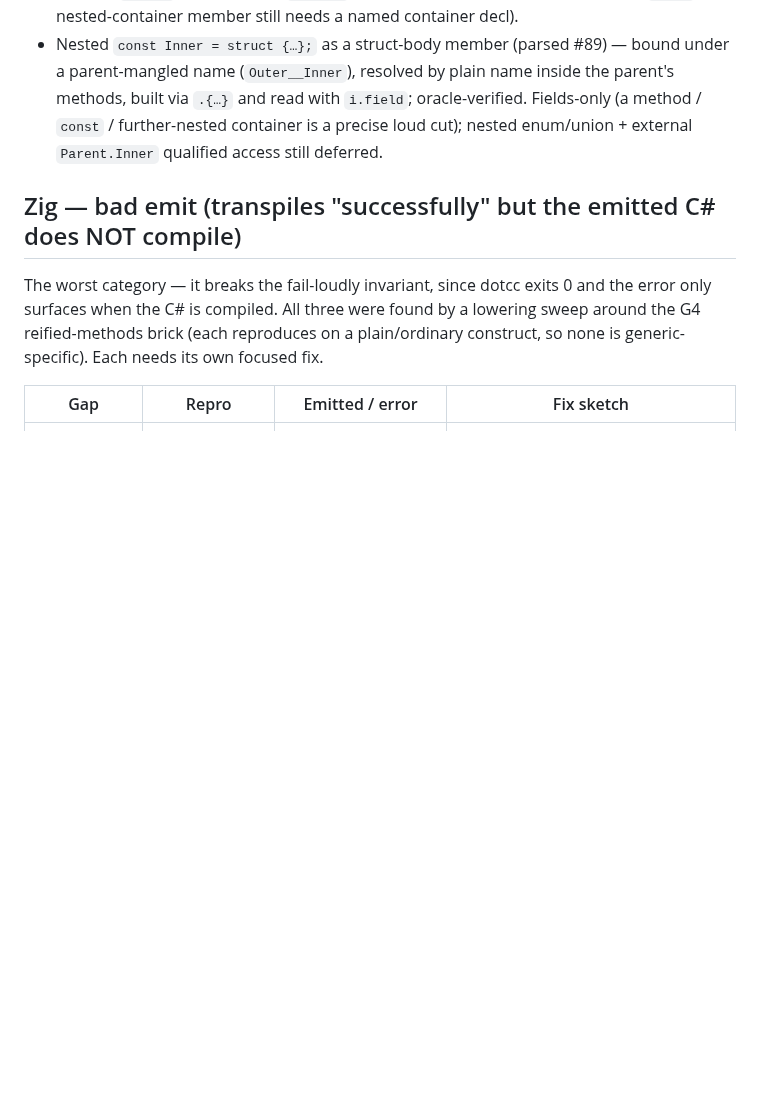
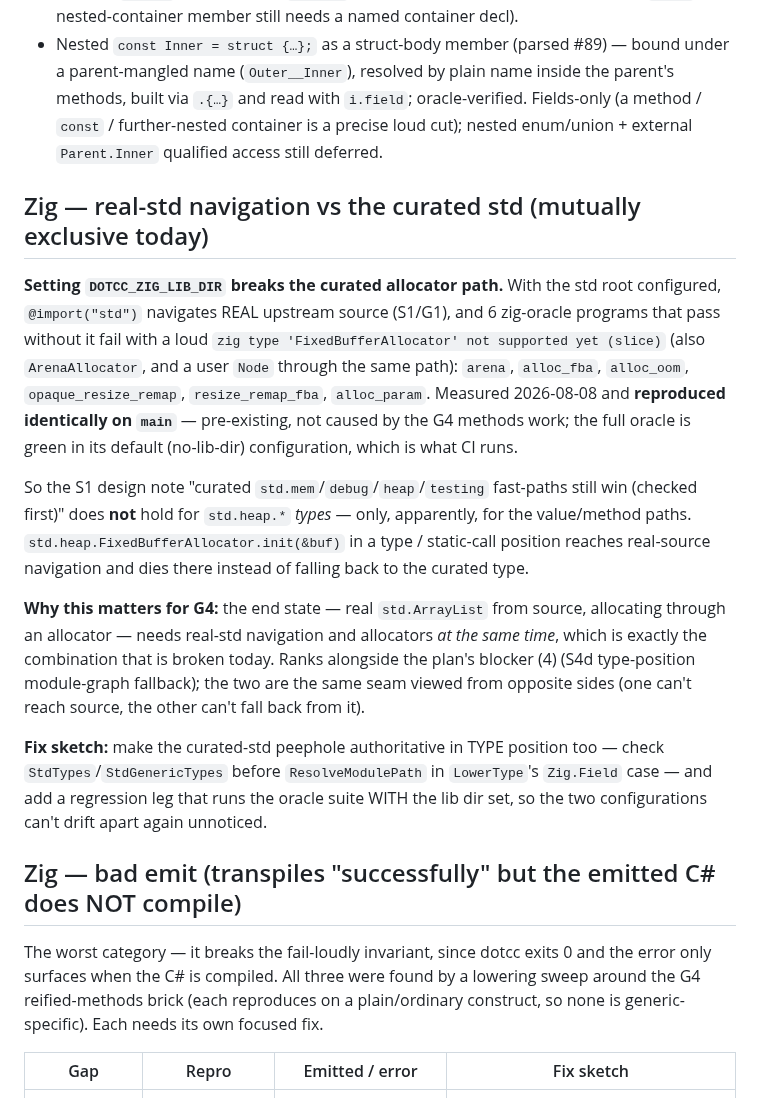
Before and after one commit to sebgod/dotcc, a Markdown page: docs/plans/deferred.md, the part around the change. Drawn GitHub-style; blank space fills up the shorter version.

Commit message:
docs: record that real-std navigation and the curated allocators conflict
Measured while validating the G4 methods brick: setting DOTCC_ZIG_LIB_DIR makes
`@import("std")` navigate real upstream source, and 6 zig-oracle programs that
pass without it then fail loudly on `std.heap.FixedBufferAllocator` /
`ArenaAllocator` (`arena`, `alloc_fba`, `alloc_oom`, `opaque_resize_remap`,
`resize_remap_fba`, `alloc_param`). Reproduced identically on `main`, so it is
pre-existing; the oracle is green in the default no-lib-dir configuration CI
runs, which is why it had gone unnoticed.

The consequence is the point: S1's "curated std fast-paths win, checked first"
does not hold in TYPE / static-call position, so real-std navigation and
allocators are mutually exclusive today — and G4's end state (real
`std.ArrayList` from source, allocating through an allocator) needs both at once.
Same seam as the plan's S4d blocker, seen from the other side: one direction
can't reach source, the other can't fall back from it.

Recorded with a fix sketch (make the curated peephole authoritative in type
position, and add an oracle leg that runs WITH the lib dir so the two
configurations stop drifting silently).

Co-Authored-By: Claude Fable 5 <noreply@anthropic.com>

```diff
--- a/docs/plans/deferred.md
+++ b/docs/plans/deferred.md
@@ -77,6 +77,33 @@ of these parses and has a `ZigParseProbe` pin, but lowering is not wired yet:
 - Inline named-field struct **type** (`fn f() struct { a: u8 }`, `field: struct {…}`, parsed #90) — `LowerType` reifies a synthesized nominal struct type per source site (`__AnonStruct<n>`), built via `.{ … }` and read with `p.field`; oracle-verified. Fields-only (a method / `const` / nested-container member still needs a named container decl).
 - Nested `const Inner = struct {…};` as a struct-body member (parsed #89) — bound under a parent-mangled name (`Outer__Inner`), resolved by plain name inside the parent's methods, built via `.{…}` and read with `i.field`; oracle-verified. Fields-only (a method / `const` / further-nested container is a precise loud cut); nested enum/union + external `Parent.Inner` qualified access still deferred.
 
+## Zig — real-std navigation vs the curated std (mutually exclusive today)
+
+**Setting `DOTCC_ZIG_LIB_DIR` breaks the curated allocator path.** With the std root
+configured, `@import("std")` navigates REAL upstream source (S1/G1), and 6 zig-oracle
+programs that pass without it fail with a loud
+`zig type 'FixedBufferAllocator' not supported yet (slice)` (also `ArenaAllocator`, and a
+user `Node` through the same path): `arena`, `alloc_fba`, `alloc_oom`, `opaque_resize_remap`,
+`resize_remap_fba`, `alloc_param`. Measured 2026-08-08 and **reproduced identically on
+`main`** — pre-existing, not caused by the G4 methods work; the full oracle is green in its
+default (no-lib-dir) configuration, which is what CI runs.
+
+So the S1 design note "curated `std.mem`/`debug`/`heap`/`testing` fast-paths still win
+(checked first)" does **not** hold for `std.heap.*` *types* — only, apparently, for the
+value/method paths. `std.heap.FixedBufferAllocator.init(&buf)` in a type / static-call position reaches
+real-source navigation and dies there instead of falling back to the curated type.
+
+**Why this matters for G4:** the end state — real `std.ArrayList` from source, allocating
+through an allocator — needs real-std navigation and allocators *at the same time*, which is
+exactly the combination that is broken today. Ranks alongside the plan's blocker (4) (S4d
+type-position module-graph fallback); the two are the same seam viewed from opposite sides
+(one can't reach source, the other can't fall back from it).
+
+**Fix sketch:** make the curated-std peephole authoritative in TYPE position too — check
+`StdTypes`/`StdGenericTypes` before `ResolveModulePath` in `LowerType`'s `Zig.Field` case —
+and add a regression leg that runs the oracle suite WITH the lib dir set, so the two
+configurations can't drift apart again unnoticed.
+
 ## Zig — bad emit (transpiles "successfully" but the emitted C# does NOT compile)
 
 The worst category — it breaks the fail-loudly invariant, since dotcc exits 0 and the error only
```
